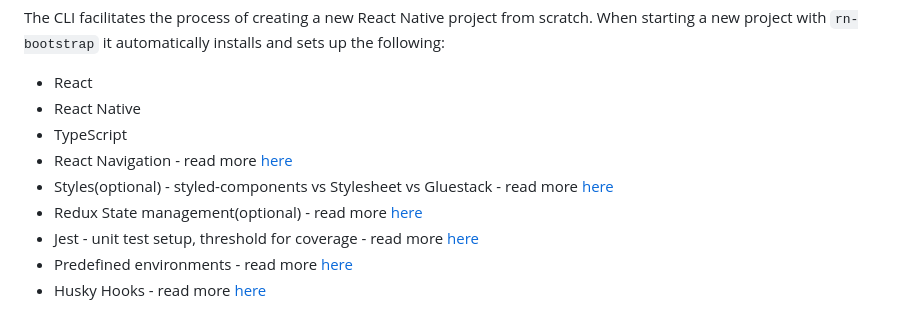
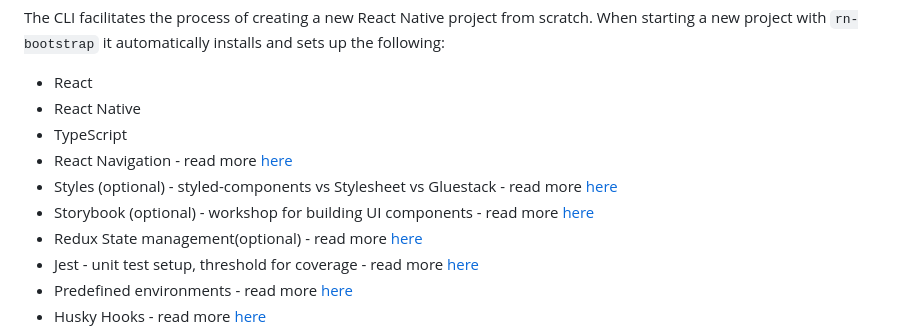
Before and after one commit to MentorMate/rn-bootstrap, a Markdown page: README.md, the part around the change. Drawn GitHub-style.

Commit message:
chore: update docs

```diff
--- a/README.md
+++ b/README.md
@@ -20,7 +20,8 @@ When starting a new project with `rn-bootstrap` it automatically installs and se
 - React Native
 - TypeScript
 - React Navigation - read more [here](#Navigation)
-- Styles(optional) - styled-components vs Stylesheet vs Gluestack - read more [here](#Styles)
+- Styles (optional) - styled-components vs Stylesheet vs Gluestack - read more [here](#Styles)
+- Storybook (optional) - workshop for building UI components - read more [here](#Storybook)
 - Redux State management(optional) - read more [here](#State-Management)
 - Jest - unit test setup, threshold for coverage - read more [here](#Testing)
 - Predefined environments - read more [here](#Environments)
```
